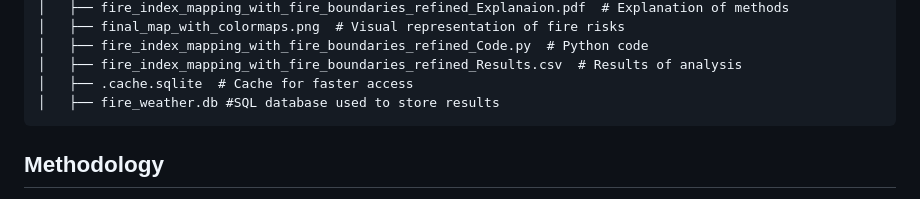
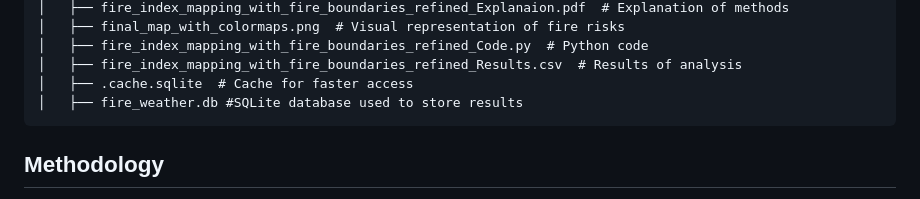
Before and after one commit to AlexGerwer/Inferno_Insights, a Markdown page: README.md, the part around the change. GitHub-like rendering.

Commit message:
Update README.md
Correction to text made.

````diff
--- a/README.md
+++ b/README.md
@@ -41,7 +41,7 @@ Inferno_Insights/
 │   ├── fire_index_mapping_with_fire_boundaries_refined_Code.py  # Python code
 │   ├── fire_index_mapping_with_fire_boundaries_refined_Results.csv  # Results of analysis
 │   ├── .cache.sqlite  # Cache for faster access
-│   ├── fire_weather.db #SQL database used to store results
+│   ├── fire_weather.db #SQLite database used to store results
 ```
 
 ## Methodology
````
